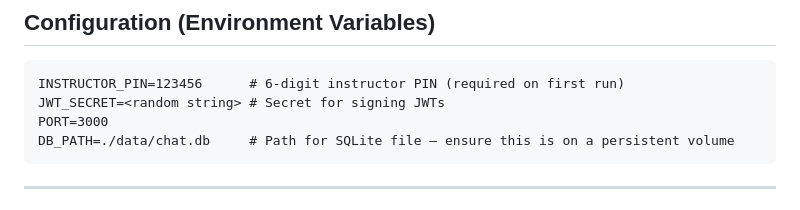
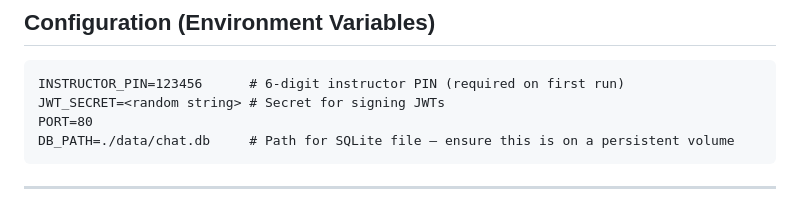
Before and after one commit to dhicks/lecture_chat, a Markdown page: CLAUDE.md, the part around the change. GitHub-like rendering.

````diff
--- a/CLAUDE.md
+++ b/CLAUDE.md
@@ -209,7 +209,7 @@ Reactions are toggled: posting the same emoji twice removes it. Counts are aggre
 ```
 INSTRUCTOR_PIN=123456      # 6-digit instructor PIN (required on first run)
 JWT_SECRET=<random string> # Secret for signing JWTs
-PORT=3000
+PORT=80
 DB_PATH=./data/chat.db     # Path for SQLite file — ensure this is on a persistent volume
 ```
 
````
Also changed, not shown: docs/instructor-guide.md (added, +176 -0 lines).
